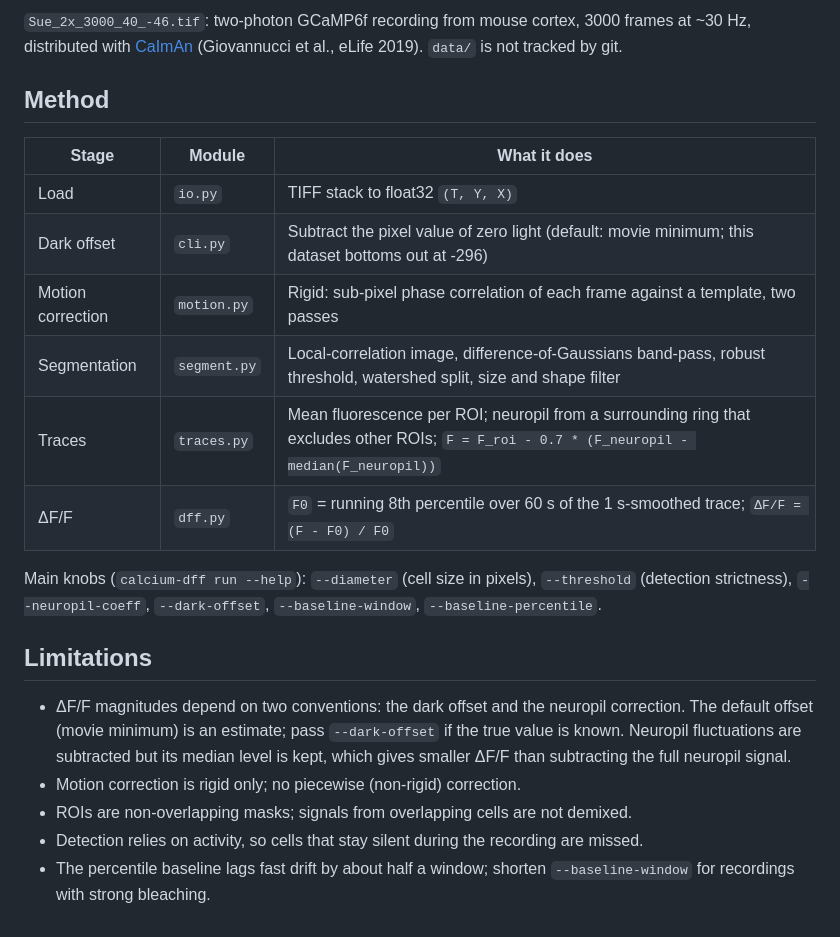
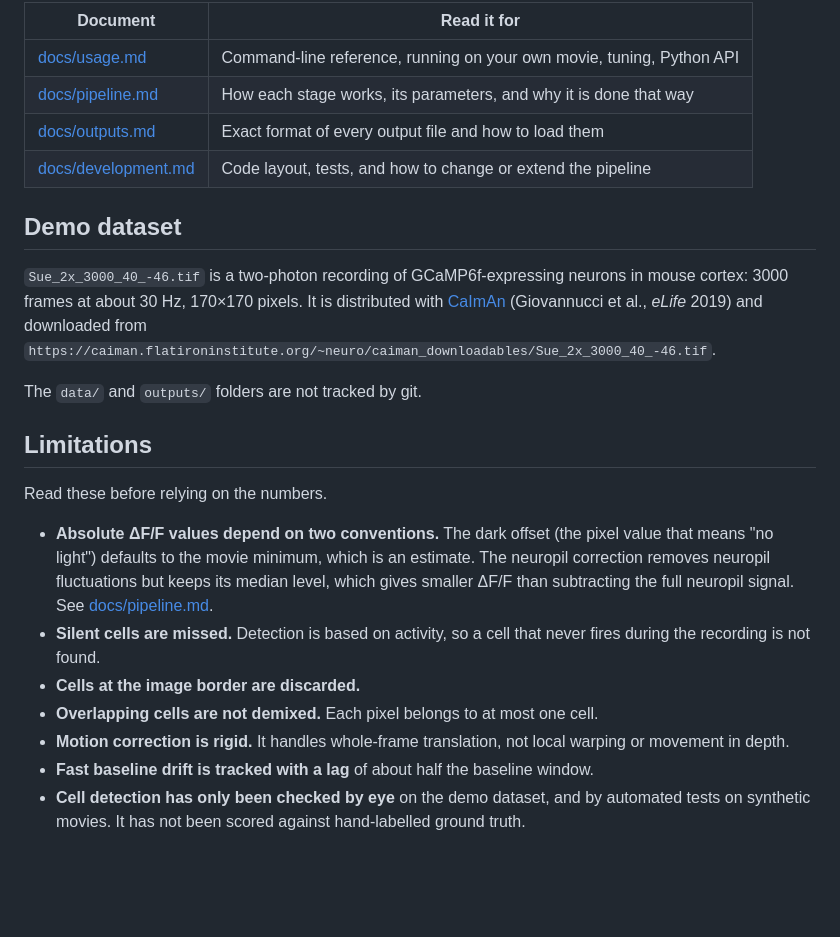
Before and after one commit to rickerazo/calcium_imaging, a Markdown page: README.md, the part around one of its changes. Rendered like a GitHub page; blank space fills up the shorter version.

```diff
--- a/README.md
+++ b/README.md
@@ -32,30 +60,36 @@ Results land in `outputs/`:
 
-`Sue_2x_3000_40_-46.tif`: two-photon GCaMP6f recording from mouse cortex, 3000 frames at
-~30 Hz, distributed with [CaImAn](https://github.com/flatironinstitute/CaImAn)
-(Giovannucci et al., eLife 2019). `data/` is not tracked by git.
+| Document | Read it for |
+|---|---|
+| [docs/usage.md](docs/usage.md) | Command-line reference, running on your own movie, tuning, Python API |
+| [docs/pipeline.md](docs/pipeline.md) | How each stage works, its parameters, and why it is done that way |
+| [docs/outputs.md](docs/outputs.md) | Exact format of every output file and how to load them |
+| [docs/development.md](docs/development.md) | Code layout, tests, and how to change or extend the pipeline |
 
-## Method
+## Demo dataset
 
-| Stage | Module | What it does |
-|---|---|---|
-| Load | `io.py` | TIFF stack to float32 `(T, Y, X)` |
-| Dark offset | `cli.py` | Subtract the pixel value of zero light (default: movie minimum; this dataset bottoms out at -296) |
-| Motion correction | `motion.py` | Rigid: sub-pixel phase correlation of each frame against a template, two passes |
-| Segmentation | `segment.py` | Local-correlation image, difference-of-Gaussians band-pass, robust threshold, watershed split, size and shape filter |
-| Traces | `traces.py` | Mean fluorescence per ROI; neuropil from a surrounding ring that excludes other ROIs; `F = F_roi - 0.7 * (F_neuropil - median(F_neuropil))` |
-| ΔF/F | `dff.py` | `F0` = running 8th percentile over 60 s of the 1 s-smoothed trace; `ΔF/F = (F - F0) / F0` |
+`Sue_2x_3000_40_-46.tif` is a two-photon recording of GCaMP6f-expressing neurons in mouse
+cortex: 3000 frames at about 30 Hz, 170×170 pixels. It is distributed with
+[CaImAn](https://github.com/flatironinstitute/CaImAn) (Giovannucci et al., *eLife* 2019) and
+downloaded from
+`https://caiman.flatironinstitute.org/~neuro/caiman_downloadables/Sue_2x_3000_40_-46.tif`.
 
-Main knobs (`calcium-dff run --help`): `--diameter` (cell size in pixels), `--threshold`
-(detection strictness), `--neuropil-coeff`, `--dark-offset`, `--baseline-window`, `--baseline-percentile`.
+The `data/` and `outputs/` folders are not tracked by git.
 
 ## Limitations
 
-- ΔF/F magnitudes depend on two conventions: the dark offset and the neuropil correction.
-  The default offset (movie minimum) is an estimate; pass `--dark-offset` if the true value is
-  known. Neuropil fluctuations are subtracted but its median level is kept, which gives
-  smaller ΔF/F than subtracting the full neuropil signal.
-- Motion correction is rigid only; no piecewise (non-rigid) correction.
-- ROIs are non-overlapping masks; signals from overlapping cells are not demixed.
-- Detection relies on activity, so cells that stay silent during the recording are missed.
-- The percentile baseline lags fast drift by about half a window; shorten `--baseline-window`
-  for recordings with strong bleaching.
+Read these before relying on the numbers.
+
+- **Absolute ΔF/F values depend on two conventions.** The dark offset (the pixel value that
+  means "no light") defaults to the movie minimum, which is an estimate. The neuropil
+  correction removes neuropil fluctuations but keeps its median level, which gives smaller
+  ΔF/F than subtracting the full neuropil signal. See
+  [docs/pipeline.md](docs/pipeline.md#2-dark-offset).
+- **Silent cells are missed.** Detection is based on activity, so a cell that never fires
+  during the recording is not found.
+- **Cells at the image border are discarded.**
+- **Overlapping cells are not demixed.** Each pixel belongs to at most one cell.
+- **Motion correction is rigid.** It handles whole-frame translation, not local warping or
+  movement in depth.
+- **Fast baseline drift is tracked with a lag** of about half the baseline window.
+- **Cell detection has only been checked by eye** on the demo dataset, and by automated
+  tests on synthetic movies. It has not been scored against hand-labelled ground truth.
```
Also changed, not shown: other parts of README.md (+46 -18 lines), docs/development.md (added, +106 -0 lines), docs/outputs.md (added, +99 -0 lines), docs/pipeline.md (added, +228 -0 lines), docs/usage.md (added, +165 -0 lines), docs/images/dff_heatmap.png (added), docs/images/dff_traces.png (added), docs/images/motion.png (added), docs/images/rois.png (added).
